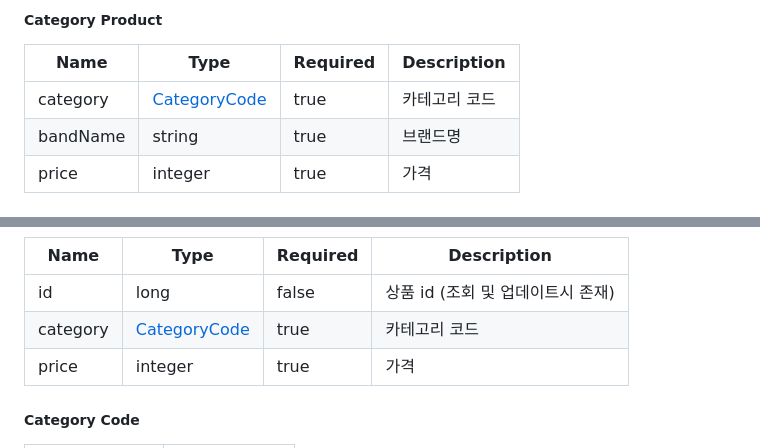
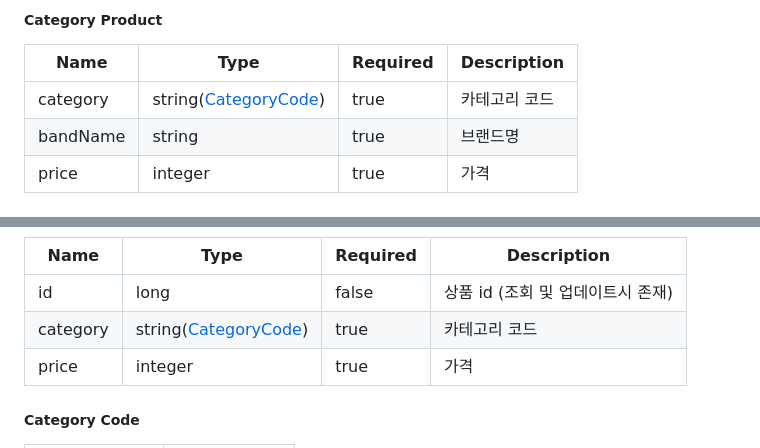
Before and after one commit to sungtaek/musinsa-store, a Markdown page: README.md, 2 parts joined by grey strips. GitHub-like rendering.

```diff
--- a/README.md
+++ b/README.md
@@ -792,7 +792,7 @@ cache:
 
 |Name|Type|Required|Description|
 |---|---|---|---|
-|category|[CategoryCode](#category-code)|true|카테고리 코드|
+|category|string([CategoryCode](#category-code))|true|카테고리 코드|
 |bandName|string|true|브랜드명|
 |price|integer|true|가격|
 
@@ -809,7 +809,7 @@ cache:
 |Name|Type|Required|Description|
 |---|---|---|---|
 |id|long|false|상품 id (조회 및 업데이트시 존재)|
-|category|[CategoryCode](#category-code)|true|카테고리 코드|
+|category|string([CategoryCode](#category-code))|true|카테고리 코드|
 |price|integer|true|가격|
 
 <h5 id="category-code">Category Code</h5>
```
Also changed, not shown: other parts of README.md (+4 -4 lines).
